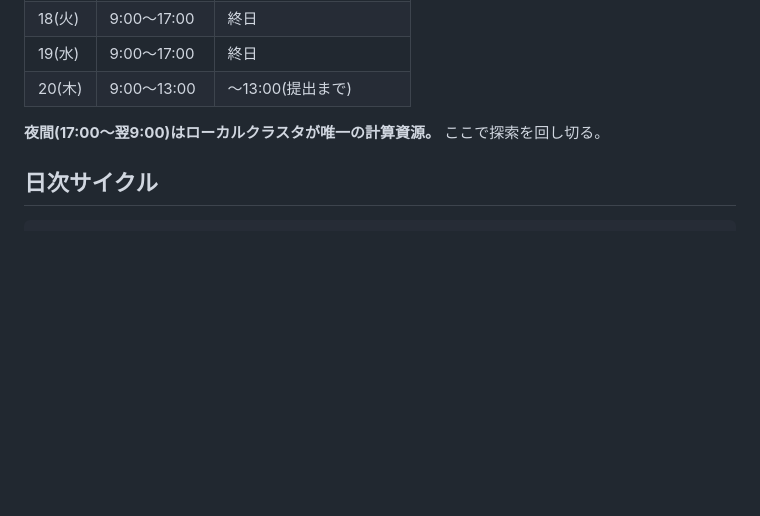
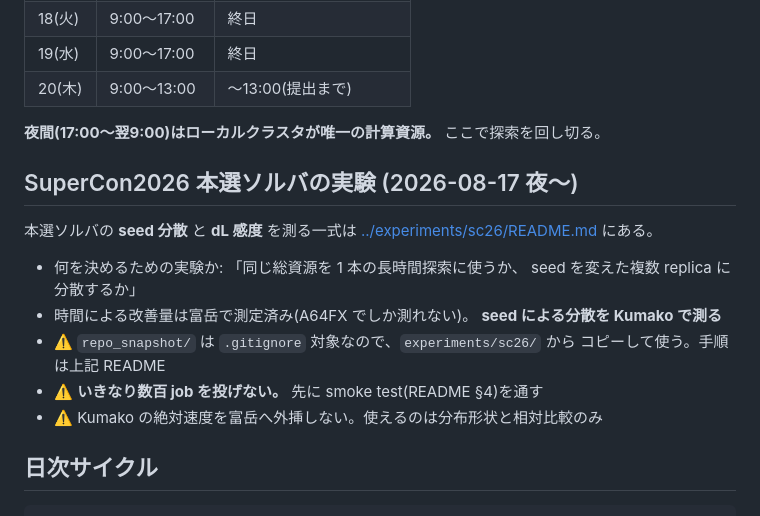
Before and after one commit to K092203/kumako_cluster, a Markdown page: docs/honsen_runbook.md, the part around the change. Drawn GitHub-style; blank space fills up the shorter version.

Commit message:
docs(runbook): SuperCon2026 ソルバ実験セットへの導線を追加する
experiments/sc26/ の存在と、repo_snapshot が .gitignore 対象で
git 経由では配布されないこと、smoke test を先に通すこと、
Kumako の絶対速度を富岳へ外挿しないことを runbook から辿れるようにする。

Co-Authored-By: Claude Opus 5 <noreply@anthropic.com>

```diff
--- a/docs/honsen_runbook.md
+++ b/docs/honsen_runbook.md
@@ -17,6 +17,20 @@
 | 20(木) | 9:00〜13:00 | 〜13:00(提出まで) |
 
 **夜間(17:00〜翌9:00)はローカルクラスタが唯一の計算資源。** ここで探索を回し切る。
+
+## SuperCon2026 本選ソルバの実験 (2026-08-17 夜〜)
+
+本選ソルバの **seed 分散** と **dL 感度** を測る一式は
+[../experiments/sc26/README.md](../experiments/sc26/README.md) にある。
+
+- 何を決めるための実験か: 「同じ総資源を 1 本の長時間探索に使うか、
+  seed を変えた複数 replica に分散するか」
+- 時間による改善量は富岳で測定済み(A64FX でしか測れない)。
+  **seed による分散を Kumako で測る**
+- ⚠️ `repo_snapshot/` は `.gitignore` 対象なので、`experiments/sc26/` から
+  コピーして使う。手順は上記 README
+- ⚠️ **いきなり数百 job を投げない。** 先に smoke test(README §4)を通す
+- ⚠️ Kumako の絶対速度を富岳へ外挿しない。使えるのは分布形状と相対比較のみ
 
 ## 日次サイクル
 
```
